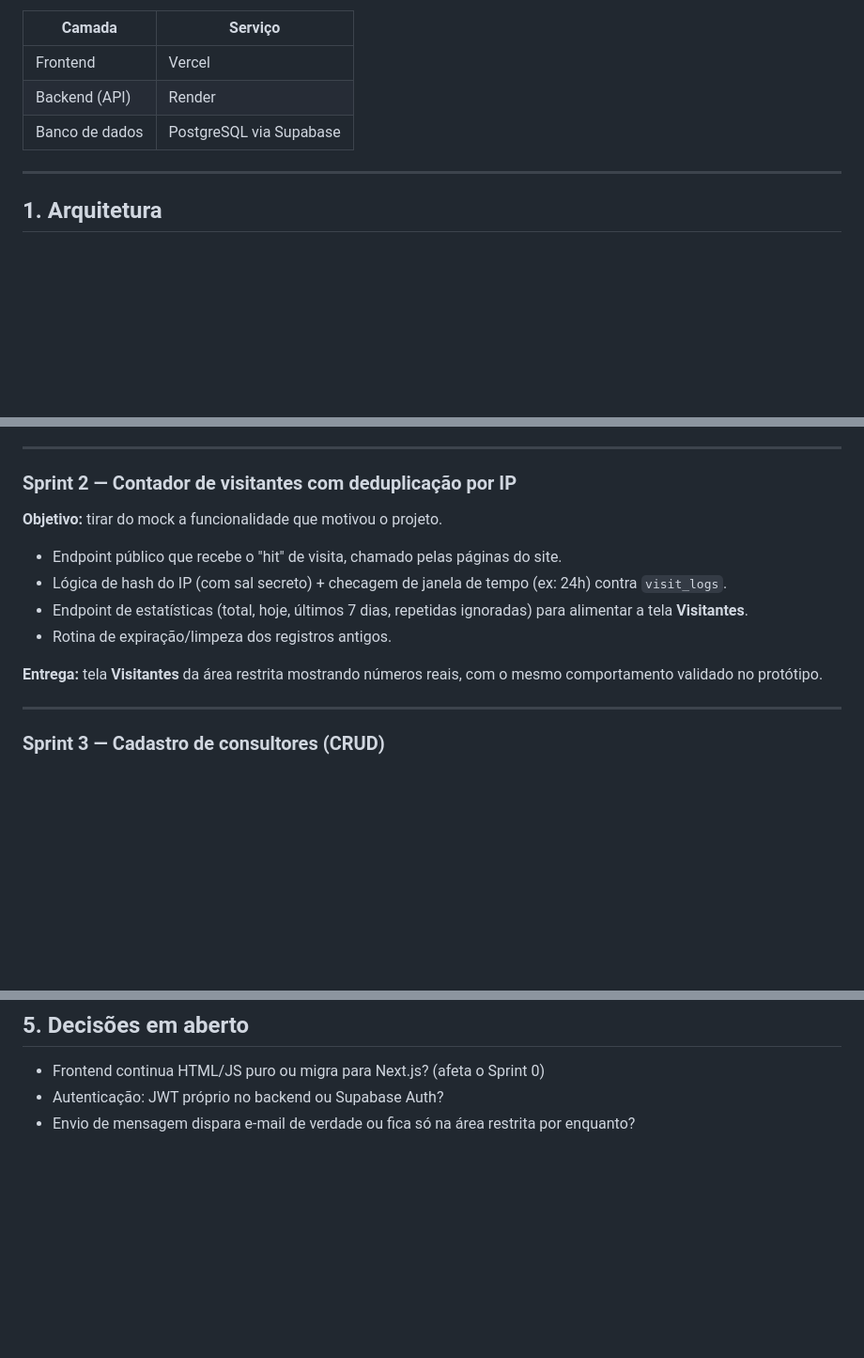
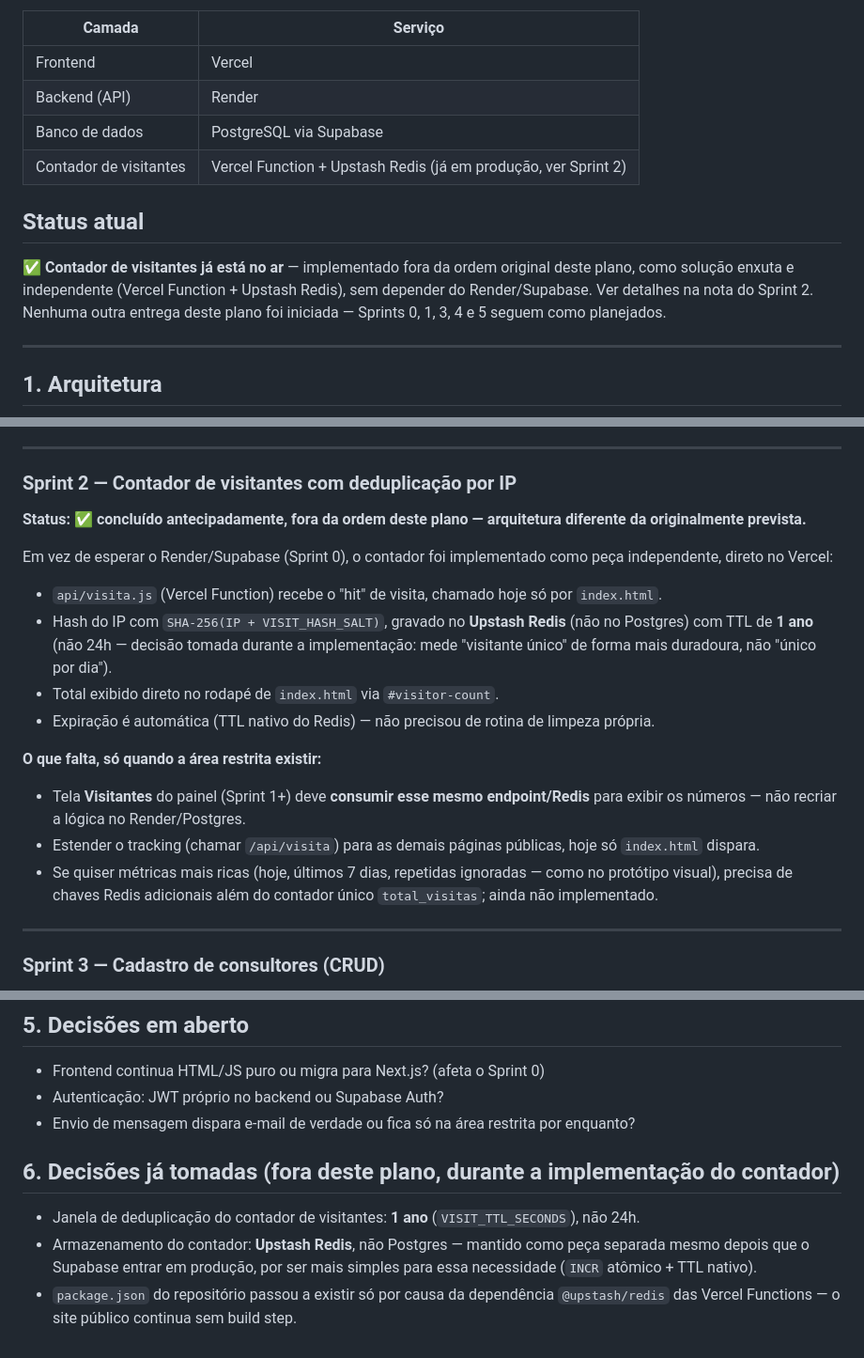
Before and after one commit to crisqua/MCVENDAS_HK, a Markdown page: docs/plano-sprints-area-restrita.md, 3 parts joined by grey strips. Shown at 94% size. Drawn GitHub-style; blank space fills up the shorter version.

```diff
--- a/docs/plano-sprints-area-restrita.md
+++ b/docs/plano-sprints-area-restrita.md
@@ -9,6 +9,11 @@
 | Frontend | Vercel |
 | Backend (API) | Render |
 | Banco de dados | PostgreSQL via Supabase |
+| Contador de visitantes | Vercel Function + Upstash Redis (já em produção, ver Sprint 2) |
+
+## Status atual
+
+✅ **Contador de visitantes já está no ar** — implementado fora da ordem original deste plano, como solução enxuta e independente (Vercel Function + Upstash Redis), sem depender do Render/Supabase. Ver detalhes na nota do Sprint 2. Nenhuma outra entrega deste plano foi iniciada — Sprints 0, 1, 3, 4 e 5 seguem como planejados.
 
 ---
 
@@ -81,14 +93,19 @@ Cada sprint assume ~1 semana de trabalho focado; ajuste conforme a disponibilida
 ---
 
 ### Sprint 2 — Contador de visitantes com deduplicação por IP
-**Objetivo:** tirar do mock a funcionalidade que motivou o projeto.
+**Status: ✅ concluído antecipadamente, fora da ordem deste plano — arquitetura diferente da originalmente prevista.**
 
-- Endpoint público que recebe o "hit" de visita, chamado pelas páginas do site.
-- Lógica de hash do IP (com sal secreto) + checagem de janela de tempo (ex: 24h) contra `visit_logs`.
-- Endpoint de estatísticas (total, hoje, últimos 7 dias, repetidas ignoradas) para alimentar a tela **Visitantes**.
-- Rotina de expiração/limpeza dos registros antigos.
+Em vez de esperar o Render/Supabase (Sprint 0), o contador foi implementado como peça independente, direto no Vercel:
 
-**Entrega:** tela **Visitantes** da área restrita mostrando números reais, com o mesmo comportamento validado no protótipo.
+- `api/visita.js` (Vercel Function) recebe o "hit" de visita, chamado hoje só por `index.html`.
+- Hash do IP com `SHA-256(IP + VISIT_HASH_SALT)`, gravado no **Upstash Redis** (não no Postgres) com TTL de **1 ano** (não 24h — decisão tomada durante a implementação: mede "visitante único" de forma mais duradoura, não "único por dia").
+- Total exibido direto no rodapé de `index.html` via `#visitor-count`.
+- Expiração é automática (TTL nativo do Redis) — não precisou de rotina de limpeza própria.
+
+**O que falta, só quando a área restrita existir:**
+- Tela **Visitantes** do painel (Sprint 1+) deve **consumir esse mesmo endpoint/Redis** para exibir os números — não recriar a lógica no Render/Postgres.
+- Estender o tracking (chamar `/api/visita`) para as demais páginas públicas, hoje só `index.html` dispara.
+- Se quiser métricas mais ricas (hoje, últimos 7 dias, repetidas ignoradas — como no protótipo visual), precisa de chaves Redis adicionais além do contador único `total_visitas`; ainda não implementado.
 
 ---
 
@@ -136,3 +153,9 @@ A **área de Consultores** (login do consultor, leitura de mensagens recebidas,
 - Frontend continua HTML/JS puro ou migra para Next.js? (afeta o Sprint 0)
 - Autenticação: JWT próprio no backend ou Supabase Auth?
 - Envio de mensagem dispara e-mail de verdade ou fica só na área restrita por enquanto?
+
+## 6. Decisões já tomadas (fora deste plano, durante a implementação do contador)
+
+- Janela de deduplicação do contador de visitantes: **1 ano** (`VISIT_TTL_SECONDS`), não 24h.
+- Armazenamento do contador: **Upstash Redis**, não Postgres — mantido como peça separada mesmo depois que o Supabase entrar em produção, por ser mais simples para essa necessidade (`INCR` atômico + TTL nativo).
+- `package.json` do repositório passou a existir só por causa da dependência `@upstash/redis` das Vercel Functions — o site público continua sem build step.
```
Also changed, not shown: other parts of docs/plano-sprints-area-restrita.md (+10 -3 lines), CLAUDE.md (added, +30 -0 lines).
